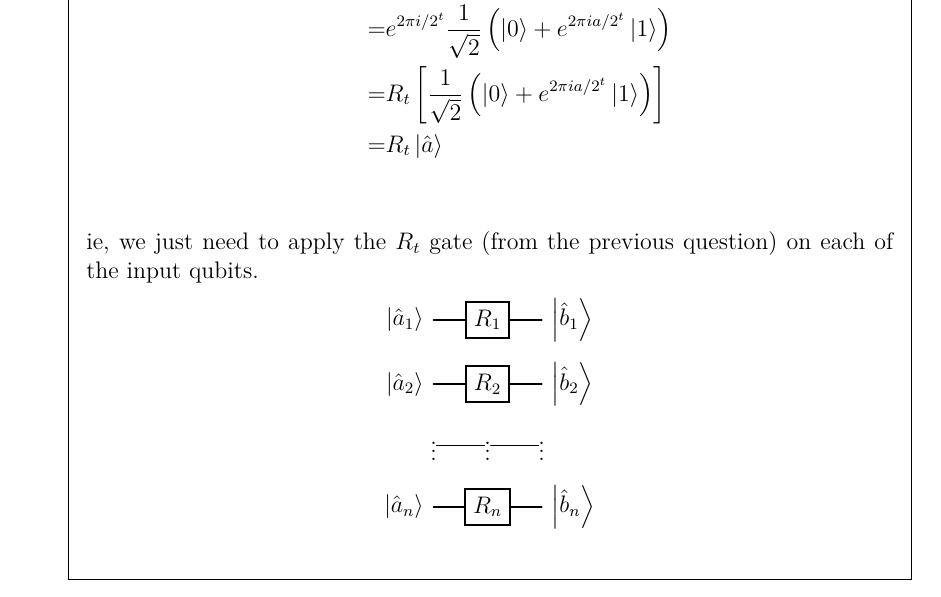
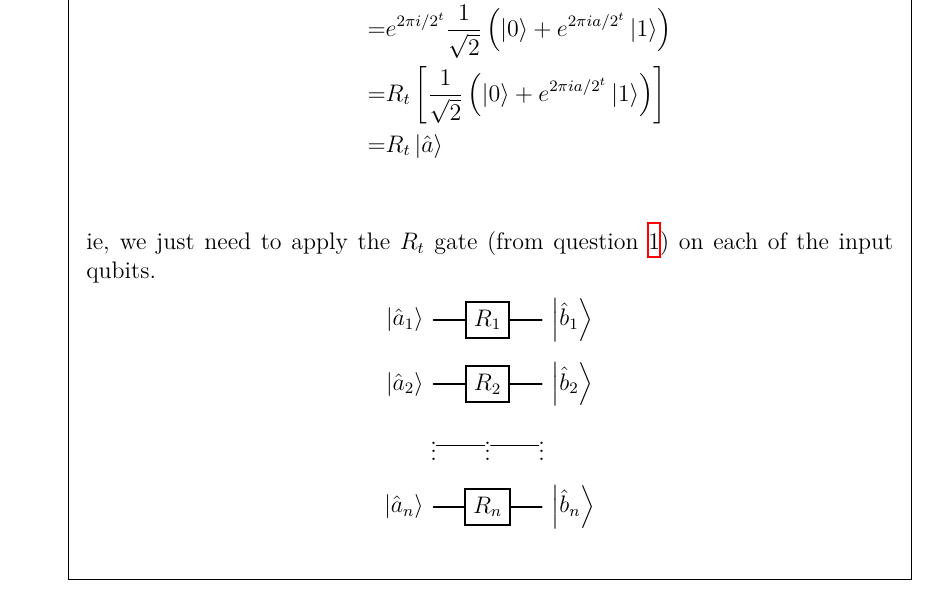
Before and after one commit to ju-sh/acm-quantum-ss, a LaTeX problem sheet (pss/pss3.tex): part of page 4 of 5, cut so that both start at the same text. Compiled offline with XeLaTeX; TikZ figures are drawn from their code, not taken from saved files.

Commit message:
[pss] use cross-ref in pss3

```diff
--- a/pss/pss3.tex
+++ b/pss/pss3.tex
@@ -314,7 +315,7 @@ So, t-th qubit of
   \end{align*}
 \end{itemize}
 
-ie, we just need to apply the $R_t$ gate (from the previous question)
+ie, we just need to apply the $R_t$ gate (from question~\ref{q1})
 on each of the input qubits.
 
 \begin{center}
```
Also changed, not shown: pss/pss3.tex (1 more changed lines).
